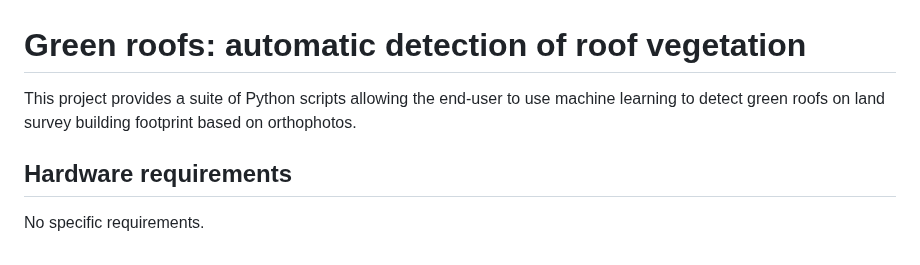
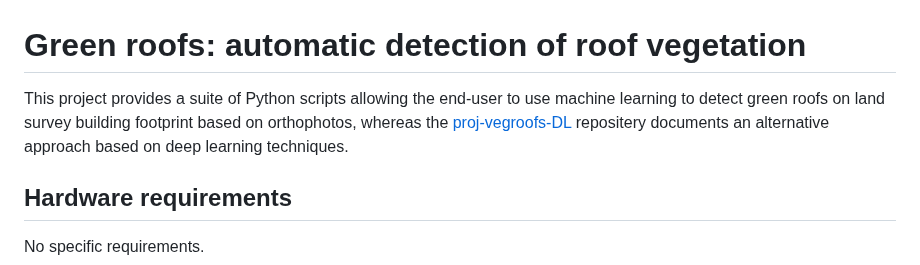
Before and after one commit to swiss-territorial-data-lab/proj-vegroofs, a Markdown page: README.md, the part around the change. Drawn GitHub-style.

```diff
--- a/README.md
+++ b/README.md
@@ -1,6 +1,6 @@
 # Green roofs: automatic detection of roof vegetation <!--, vegetation type and covered surface-->
 
-This project provides a suite of Python scripts allowing the end-user to use machine learning to detect green roofs on land survey building footprint based on orthophotos.
+This project provides a suite of Python scripts allowing the end-user to use machine learning to detect green roofs on land survey building footprint based on orthophotos, whereas the [proj-vegroofs-DL](https://github.com/swiss-territorial-data-lab/proj-vegroofs-DL) repositery documents an alternative approach based on deep learning techniques.
 
 ## Hardware requirements
 
```
